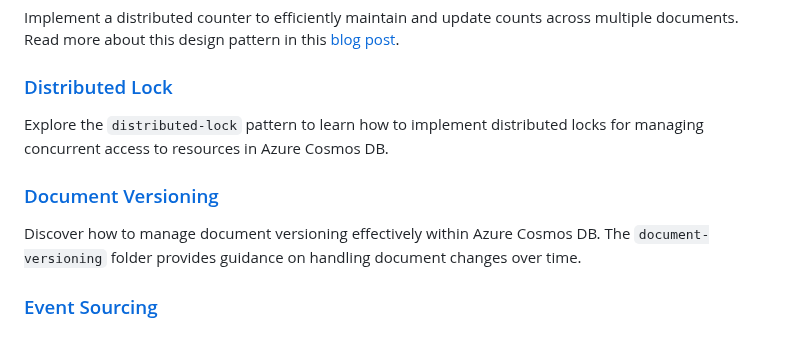
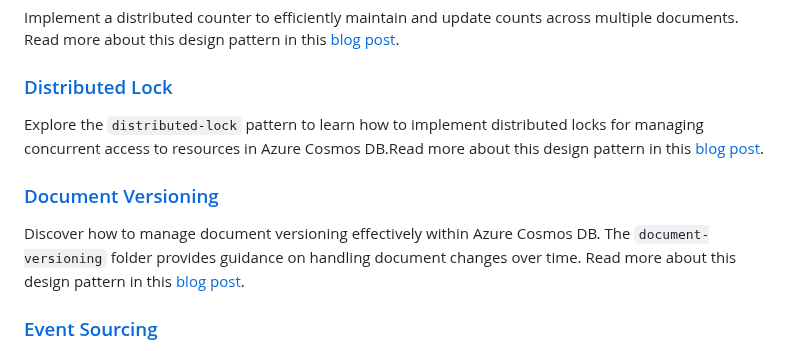
Before and after one commit to Azure-Samples/cosmos-db-design-patterns, a Markdown page: README.md, the part around the change. GitHub-like rendering.

Commit message:
add links to distributed lock and document versioning posts

```diff
--- a/README.md
+++ b/README.md
@@ -50,11 +50,11 @@ Implement a distributed counter to efficiently maintain and update counts across
 
 ### [Distributed Lock](/distributed-lock/)
 
-Explore the `distributed-lock` pattern to learn how to implement distributed locks for managing concurrent access to resources in Azure Cosmos DB.
+Explore the `distributed-lock` pattern to learn how to implement distributed locks for managing concurrent access to resources in Azure Cosmos DB.Read more about this design pattern in this [blog post](https://aka.ms/cosmosdbdesignpatterns/global-distributed-lock).
 
 ### [Document Versioning](/document-versioning/)
 
-Discover how to manage document versioning effectively within Azure Cosmos DB. The `document-versioning` folder provides guidance on handling document changes over time.
+Discover how to manage document versioning effectively within Azure Cosmos DB. The `document-versioning` folder provides guidance on handling document changes over time. Read more about this design pattern in this [blog post](https://aka.ms/cosmosdbdesignpatterns/document-versioning).
 
 ### [Event Sourcing](/event-sourcing/)
 
```
